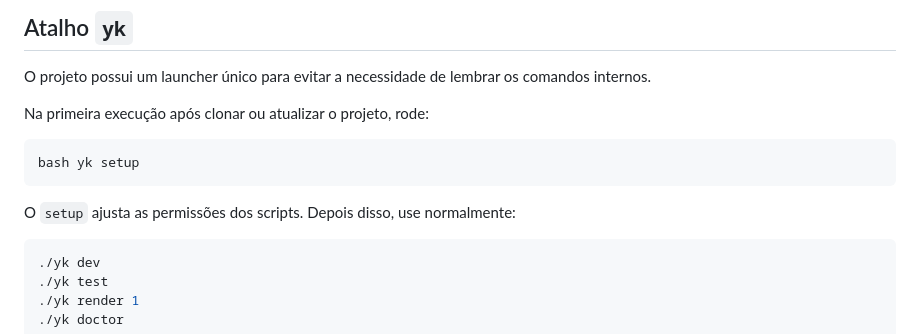
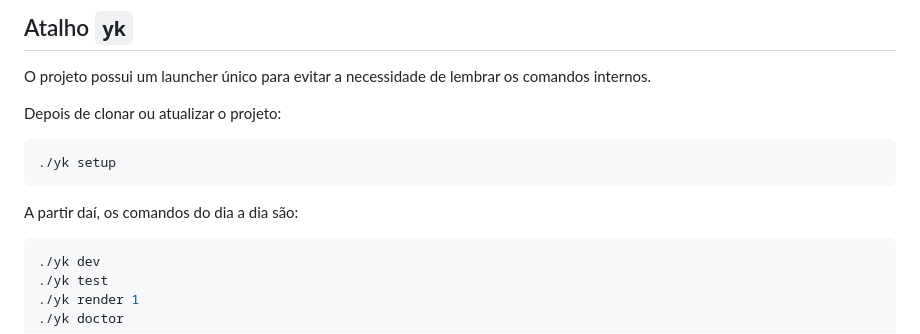
Before and after one commit to marcelositr/yom-kipur-2026, a Markdown page: README.md, the part around the change. GitHub-like rendering.

Commit message:
docs: simplify yk launcher usage

````diff
--- a/README.md
+++ b/README.md
@@ -37,13 +37,13 @@ A versão está registrada em `.nvmrc` e o `npm` está configurado para falhar c
 
 O projeto possui um launcher único para evitar a necessidade de lembrar os comandos internos.
 
-Na primeira execução após clonar ou atualizar o projeto, rode:
+Depois de clonar ou atualizar o projeto:
 
 ```bash
-bash yk setup
+./yk setup
 ```
 
-O `setup` ajusta as permissões dos scripts. Depois disso, use normalmente:
+A partir daí, os comandos do dia a dia são:
 
 ```bash
 ./yk dev
````
